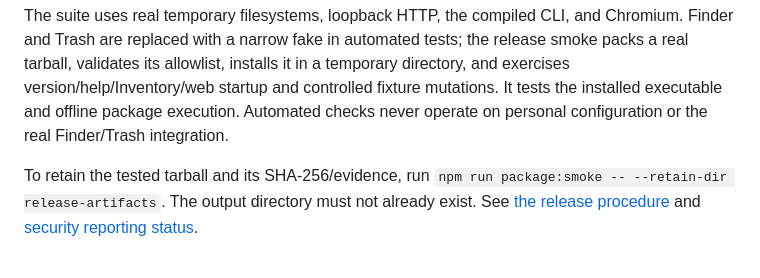
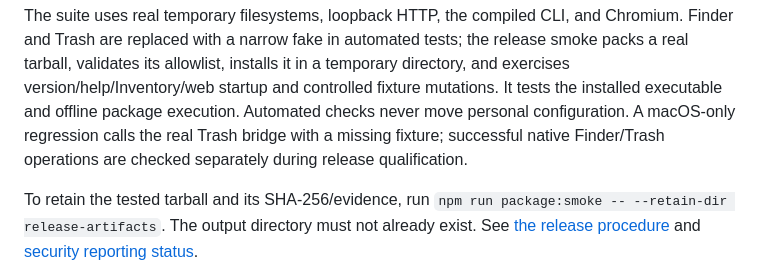
Before and after one commit to warsclon/harness_config_studio, a Markdown page: README.md, the part around the change. GitHub-like rendering.

Commit message:
docs: distinguish native error regression from release qualification

```diff
--- a/README.md
+++ b/README.md
@@ -126,8 +126,9 @@ Chromium. Finder and Trash are replaced with a narrow fake in automated tests;
 the release smoke packs a real tarball, validates its allowlist, installs it in
 a temporary directory, and exercises version/help/Inventory/web startup and
 controlled fixture mutations. It tests the installed executable and offline package
-execution. Automated checks never operate on personal configuration or the real
-Finder/Trash integration.
+execution. Automated checks never move personal configuration. A macOS-only
+regression calls the real Trash bridge with a missing fixture; successful native
+Finder/Trash operations are checked separately during release qualification.
 
 To retain the tested tarball and its SHA-256/evidence, run
 `npm run package:smoke -- --retain-dir release-artifacts`. The output directory
```
